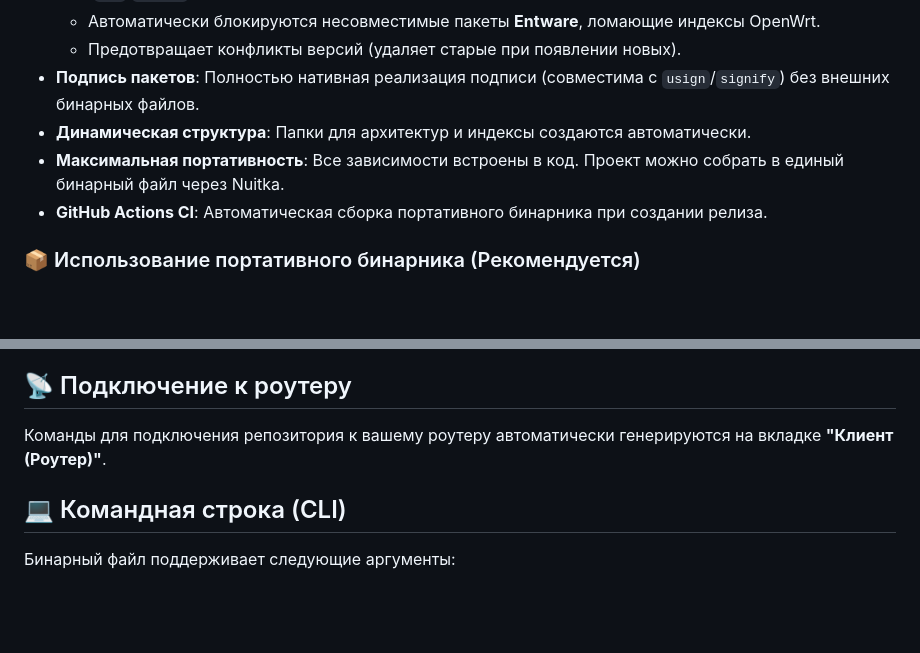
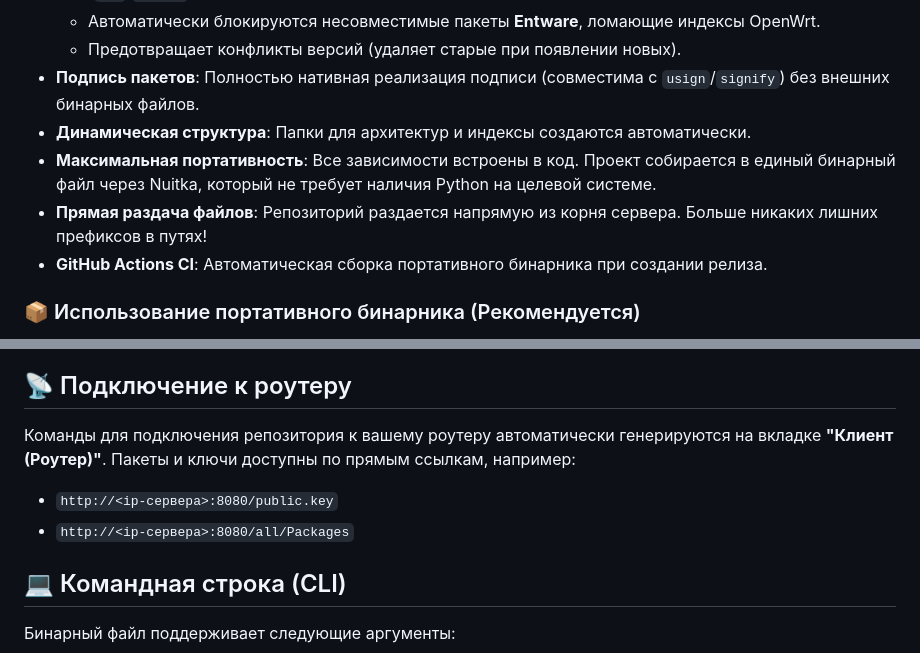
Before and after one commit to EdvardBaldanov/OpenWrt-Repo-Manager-Portable, a Markdown page: README.md, 2 parts joined by grey strips. Rendered like a GitHub page; blank space fills up the shorter version.

Commit message:
Docs: Update README.md with root serving instructions

```diff
--- a/README.md
+++ b/README.md
@@ -14,7 +14,8 @@
     *   Предотвращает конфликты версий (удаляет старые при появлении новых).
 *   **Подпись пакетов**: Полностью нативная реализация подписи (совместима с `usign`/`signify`) без внешних бинарных файлов.
 *   **Динамическая структура**: Папки для архитектур и индексы создаются автоматически.
-*   **Максимальная портативность**: Все зависимости встроены в код. Проект можно собрать в единый бинарный файл через Nuitka.
+*   **Максимальная портативность**: Все зависимости встроены в код. Проект собирается в единый бинарный файл через Nuitka, который не требует наличия Python на целевой системе.
+*   **Прямая раздача файлов**: Репозиторий раздается напрямую из корня сервера. Больше никаких лишних префиксов в путях!
 *   **GitHub Actions CI**: Автоматическая сборка портативного бинарника при создании релиза.
 
 ### 📦 Использование портативного бинарника (Рекомендуется)
@@ -74,7 +75,9 @@
 
 ## 📡 Подключение к роутеру
 
-Команды для подключения репозитория к вашему роутеру автоматически генерируются на вкладке **"Клиент (Роутер)"**.
+Команды для подключения репозитория к вашему роутеру автоматически генерируются на вкладке **"Клиент (Роутер)"**. Пакеты и ключи доступны по прямым ссылкам, например:
+- `http://<ip-сервера>:8080/public.key`
+- `http://<ip-сервера>:8080/all/Packages`
 
 ## 💻 Командная строка (CLI)
 
```
